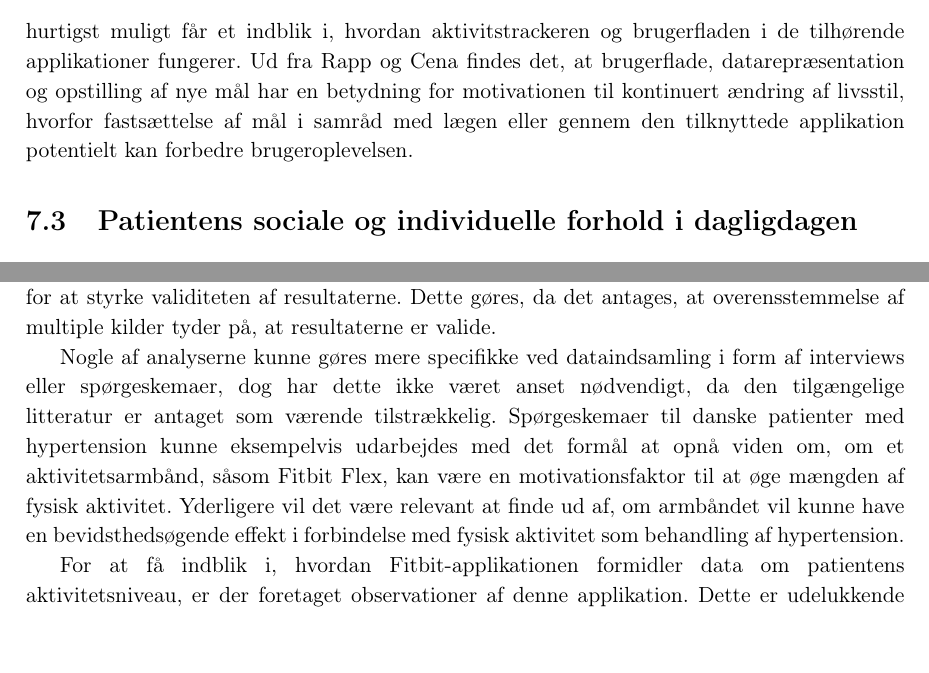
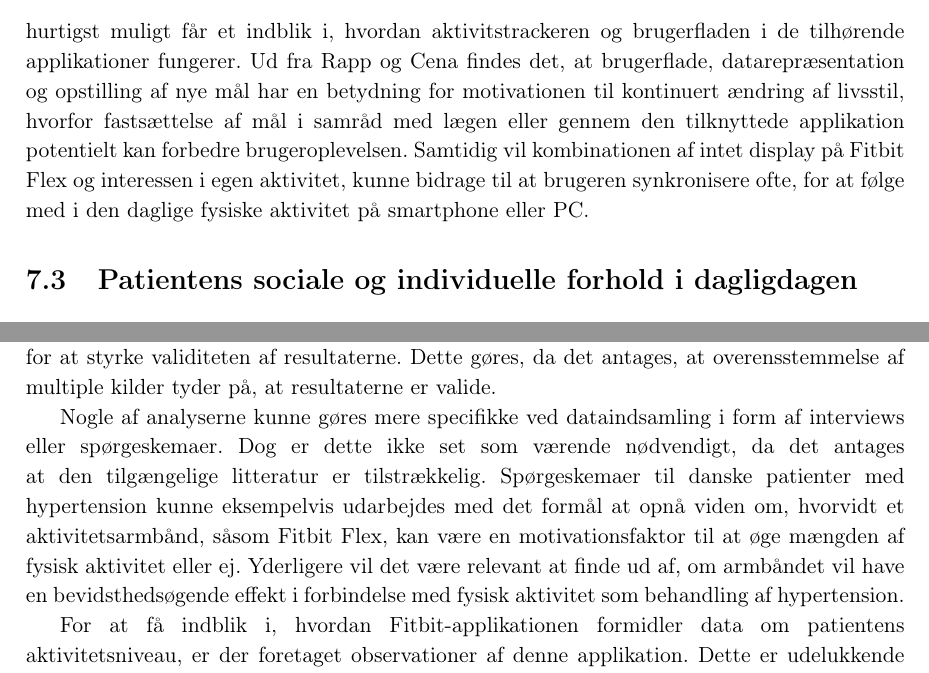
Before and after one commit to signehk/ST5, a LaTeX book (mainNy.tex, which reads contents/hMTV/dPatient/xBrugertilfreds.tex, contents/kSyntese/diskussion_metode.tex): two parts of pages 42 and 60 of 72, joined at a grey line, cut so that both start at the same text. Compiled offline with pdfLaTeX.

Commit message:
Rettede ting og sager og skrev noget til i brugertilfreds

```diff
--- a/contents/hMTV/dPatient/xBrugertilfreds.tex
+++ b/contents/hMTV/dPatient/xBrugertilfreds.tex
@@ -46,7 +46,7 @@ Af samme studie blev det samtidig fundet, at deltagerne mente, at brugen af akti
 
 Den førnævnte motivationsfaktor bliver også nævnt i \citeauthor{rapp2016}, hvor et Jawbone Up armbånd blev båret i en længere periode ($10$ dage til $1$ måned). Her mener over halvdelen af de $14$ forsøgspersoner i alderen $19$ til $50$ år med et gennemsnit på $31,9$ år, at aktivitetsarmbåndet kan hjælpe til at forbedre aktivitetsvanerne under anvendelse. Her findes det også, at forsøgspersonerne stoppede med at anvende Jawbone armbåndet som følge af besværet ved upload af data, hvilket ikke passede ind i deres livsstil. Samtidig manglede forsøgspersonerne fastsatte mål, intuitive datarepræsentationer og opsummering af de målte data, for at motivationen til livsstilsændring blev konstant \citep{rapp2016}.
 
-Med udgangspunkt i \citeauthor{mercer2016} antages det, at patienter med hypertension vil have gode chancer for at forøge deres aktivitetsniveau ved implementering af aktivitetstrackere som et led i behandlingen. Dette skyldes, at den ældre del af målgruppen finder aktivitetstrackere mere motiverende end skridttællere, som følge af den forbedrede mulighed for at observere eget aktivitetsmønster mere detaljeret og nemmere, gennem digital overførsel af data, frem for manuel indtastning af resultater fra skridttællere. Samtidig er det også fundet, at en vigtig faktor i implementeringen, er grundig instruering ved opstart af anvendelsen, så patienterne hurtigst muligt får et indblik i, hvordan aktivitstrackeren og brugerfladen i de tilhørende applikationer fungerer. Ud fra \citeauthor{rapp2016} findes det, at brugerflade, datarepræsentation og opstilling af nye mål har en betydning for motivationen til kontinuert ændring af livsstil, hvorfor fastsættelse af mål i samråd med lægen eller gennem den tilknyttede applikation potentielt kan forbedre brugeroplevelsen.
+Med udgangspunkt i \citeauthor{mercer2016} antages det, at patienter med hypertension vil have gode chancer for at forøge deres aktivitetsniveau ved implementering af aktivitetstrackere som et led i behandlingen. Dette skyldes, at den ældre del af målgruppen finder aktivitetstrackere mere motiverende end skridttællere, som følge af den forbedrede mulighed for at observere eget aktivitetsmønster mere detaljeret og nemmere, gennem digital overførsel af data, frem for manuel indtastning af resultater fra skridttællere. Samtidig er det også fundet, at en vigtig faktor i implementeringen, er grundig instruering ved opstart af anvendelsen, så patienterne hurtigst muligt får et indblik i, hvordan aktivitstrackeren og brugerfladen i de tilhørende applikationer fungerer. Ud fra \citeauthor{rapp2016} findes det, at brugerflade, datarepræsentation og opstilling af nye mål har en betydning for motivationen til kontinuert ændring af livsstil, hvorfor fastsættelse af mål i samråd med lægen eller gennem den tilknyttede applikation potentielt kan forbedre brugeroplevelsen. Samtidig vil kombinationen af intet display på Fitbit Flex og interessen i egen aktivitet, kunne bidrage til at brugeren synkronisere ofte, for at følge med i den daglige fysiske aktivitet på smartphone eller PC.
 
 
 %\subsection{Effekt af anvendelse af Fitbit Flex}
--- a/contents/kSyntese/diskussion_metode.tex
+++ b/contents/kSyntese/diskussion_metode.tex
@@ -3,6 +3,6 @@ Litteraturen har været valgt med udgangspunkt i inklusions- og eksklusionskrite
 
 Den inkluderede litteratur er blevet sammenholdt med evidensniveauet, der fremgår af \autoref{sec:met_evidens}, for at vurdere hver enkelt kildes troværdighed. Ranglisten for evidensniveau er ikke blevet anvendt med henblik på at give hver kilde en bestemt rang, men blot for at være opmærksom på kildens evidensniveau. Såfremt det ikke har været muligt at finde kilder af høj evidens, er lavtrangerede kilders resultater verificeret ved gennemlæsning af flere kilder for at styrke validiteten af resultaterne.  Dette gøres, da det antages, at overensstemmelse af multiple kilder tyder på, at resultaterne er valide.
 
-Nogle af analyserne kunne gøres mere specifikke ved dataindsamling i form af interviews eller spørgeskemaer, dog har dette ikke været anset nødvendigt, da den tilgængelige litteratur er antaget som værende tilstrækkelig. Spørgeskemaer til danske patienter med hypertension kunne eksempelvis udarbejdes med det formål at opnå viden om, om et aktivitetsarmbånd, såsom Fitbit Flex, kan være en motivationsfaktor til at øge mængden af fysisk aktivitet. Yderligere vil det være relevant at finde ud af, om armbåndet vil kunne have en bevidsthedsøgende effekt i forbindelse med fysisk aktivitet som behandling af hypertension.
+Nogle af analyserne kunne gøres mere specifikke ved dataindsamling i form af interviews eller spørgeskemaer. Dog er dette ikke set som værende nødvendigt, da det antages at den tilgængelige litteratur er tilstrækkelig. Spørgeskemaer til danske patienter med hypertension kunne eksempelvis udarbejdes med det formål at opnå viden om, hvorvidt et aktivitetsarmbånd, såsom Fitbit Flex, kan være en motivationsfaktor til at øge mængden af fysisk aktivitet eller ej. Yderligere vil det være relevant at finde ud af, om armbåndet vil have en bevidsthedsøgende effekt i forbindelse med fysisk aktivitet som behandling af hypertension.
 
 For at få indblik i, hvordan Fitbit-applikationen formidler data om patientens aktivitetsniveau, er der foretaget observationer af denne applikation. Dette er udelukkende gjort med udgangspunkt i applikationen, hvorfor det ikke  har været muligt at se, hvordan data synkroniseres fra Fitbit Flex. En mere omstændig observation kunne være foretaget ved inklusion af Fitbit Flex-armbåndet, hvilket blandt andet kunne bidrage til en beskrivelse af armbåndets synkroniseringsprocess, brugervenligheden, samt hvor hurtigt det reelt drænes for strøm ved dagligt brug.
```
